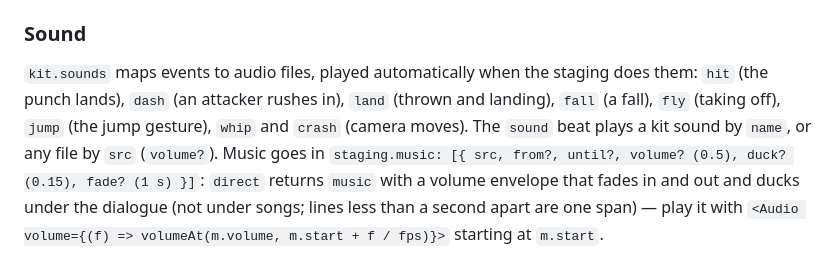
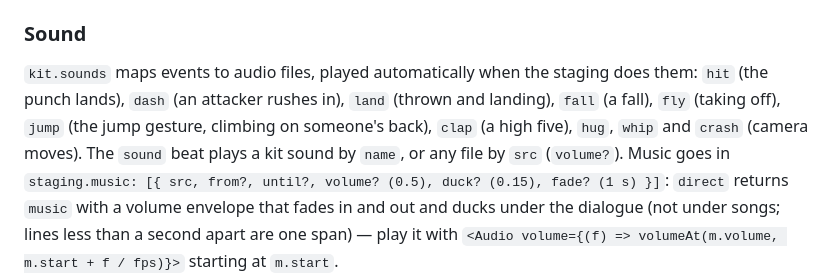
Before and after one commit to denerFernandes/animeStudio, a Markdown page: docs/DIRECTOR.md, the part around the change. Drawn GitHub-style.

Commit message:
docs: interaction sounds

```diff
--- a/docs/DIRECTOR.md
+++ b/docs/DIRECTOR.md
@@ -202,7 +202,8 @@ reach (`extent` includes tails, backpacks, snouts); without it a small default i
 
 `kit.sounds` maps events to audio files, played automatically when the staging does them:
 `hit` (the punch lands), `dash` (an attacker rushes in), `land` (thrown and landing), `fall` (a
-fall), `fly` (taking off), `jump` (the jump gesture), `whip` and `crash` (camera moves). The
+fall), `fly` (taking off), `jump` (the jump gesture, climbing on someone's back), `clap` (a high
+five), `hug`, `whip` and `crash` (camera moves). The
 `sound` beat plays a kit sound by `name`, or any file by `src` (`volume?`). Music goes in
 `staging.music: [{ src, from?, until?, volume? (0.5), duck? (0.15), fade? (1 s) }]`: `direct`
 returns `music` with a volume envelope that fades in and out and ducks under the dialogue (not
```
